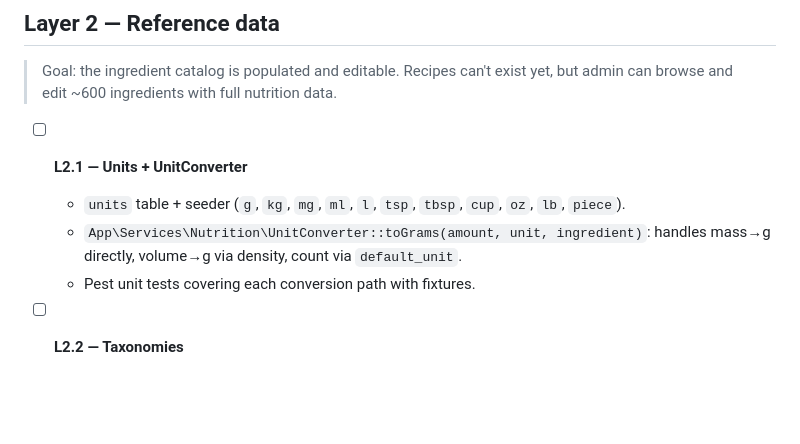
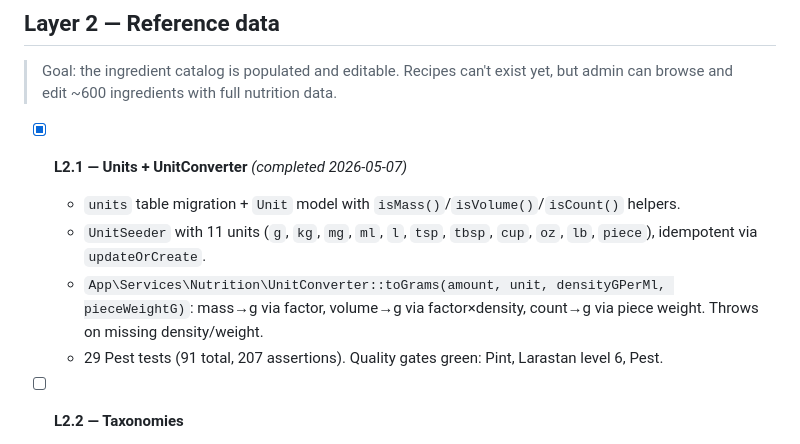
Before and after one commit to sparfenuk/recipe-hub, a Markdown page: docs/plan.md, the part around the change. Rendered like a GitHub page; blank space fills up the shorter version.

Commit message:
L2.1: tick plan checkbox
Co-Authored-By: Claude Opus 4.6 <noreply@anthropic.com>

```diff
--- a/docs/plan.md
+++ b/docs/plan.md
@@ -145,10 +145,11 @@ If you can't tick all four, the task isn't done — keep going or split off a fo
 
 > Goal: the ingredient catalog is populated and editable. Recipes can't exist yet, but admin can browse and edit ~600 ingredients with full nutrition data.
 
-- [ ] **L2.1 — Units + UnitConverter**
-  - `units` table + seeder (`g`, `kg`, `mg`, `ml`, `l`, `tsp`, `tbsp`, `cup`, `oz`, `lb`, `piece`).
-  - `App\Services\Nutrition\UnitConverter::toGrams(amount, unit, ingredient)`: handles mass→g directly, volume→g via density, count via `default_unit`.
-  - Pest unit tests covering each conversion path with fixtures.
+- [x] **L2.1 — Units + UnitConverter** *(completed 2026-05-07)*
+  - `units` table migration + `Unit` model with `isMass()`/`isVolume()`/`isCount()` helpers.
+  - `UnitSeeder` with 11 units (`g`, `kg`, `mg`, `ml`, `l`, `tsp`, `tbsp`, `cup`, `oz`, `lb`, `piece`), idempotent via `updateOrCreate`.
+  - `App\Services\Nutrition\UnitConverter::toGrams(amount, unit, densityGPerMl, pieceWeightG)`: mass→g via factor, volume→g via factor×density, count→g via piece weight. Throws on missing density/weight.
+  - 29 Pest tests (91 total, 207 assertions). Quality gates green: Pint, Larastan level 6, Pest.
 
 - [ ] **L2.2 — Taxonomies**
   - Migrations + seeders + Filament resources for: `ingredient_categories`, `cuisines`, `tags` (typed: diet/cuisine/misc), `allergens`, `categories` (recipe categories).
```
